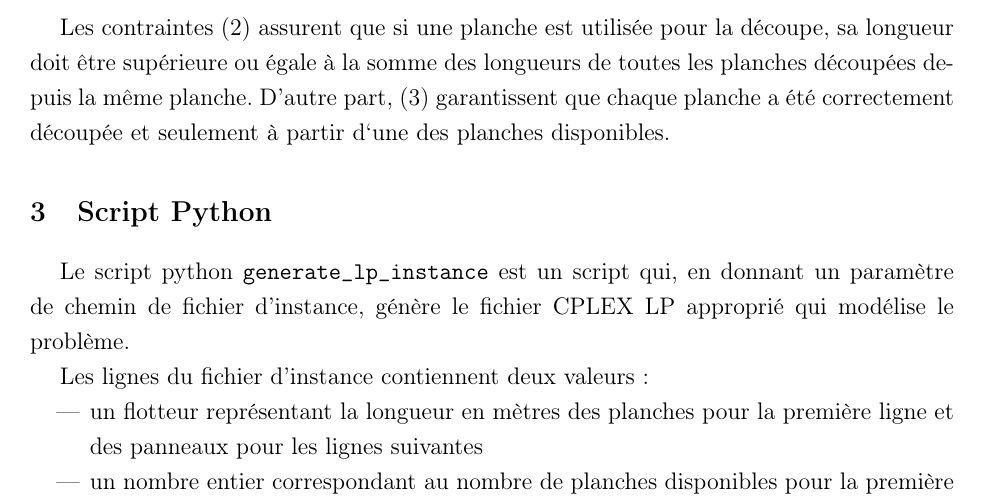
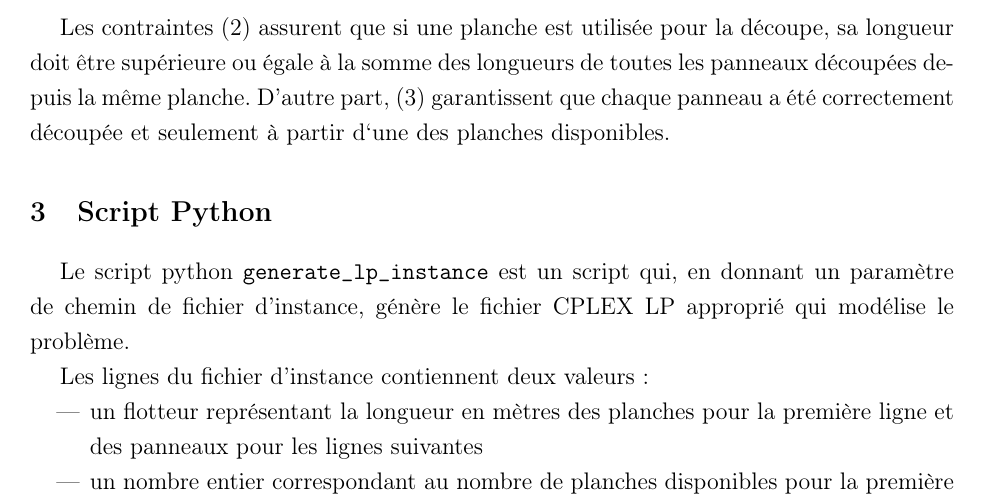
Before and after one commit to ybakkali/INFO-F310-Projet, a LaTeX document (Rapport/rapport.tex): part of page 4 of 20, cut so that both start at the same text. Compiled offline with pdfLaTeX.

Commit message:
fixer une faute dans le rapport

```diff
--- a/Rapport/rapport.tex
+++ b/Rapport/rapport.tex
@@ -114,8 +114,8 @@ Variables de décision :
 
 Les contraintes (2) assurent que si une planche est utilisée pour la
 découpe, sa longueur doit être supérieure ou égale à la somme des
-longueurs de toutes les planches découpées depuis la même planche.
-D'autre part, (3) garantissent que chaque planche a été correctement
+longueurs de toutes les panneaux découpées depuis la même planche.
+D'autre part, (3) garantissent que chaque panneau a été correctement
 découpée et seulement à partir d`une des planches disponibles.
 \section{Script Python}
 Le script python \texttt{generate\_lp\_instance} est un script qui,
```
Also changed, not shown: Rapport/rapport.pdf, 3 other files.
